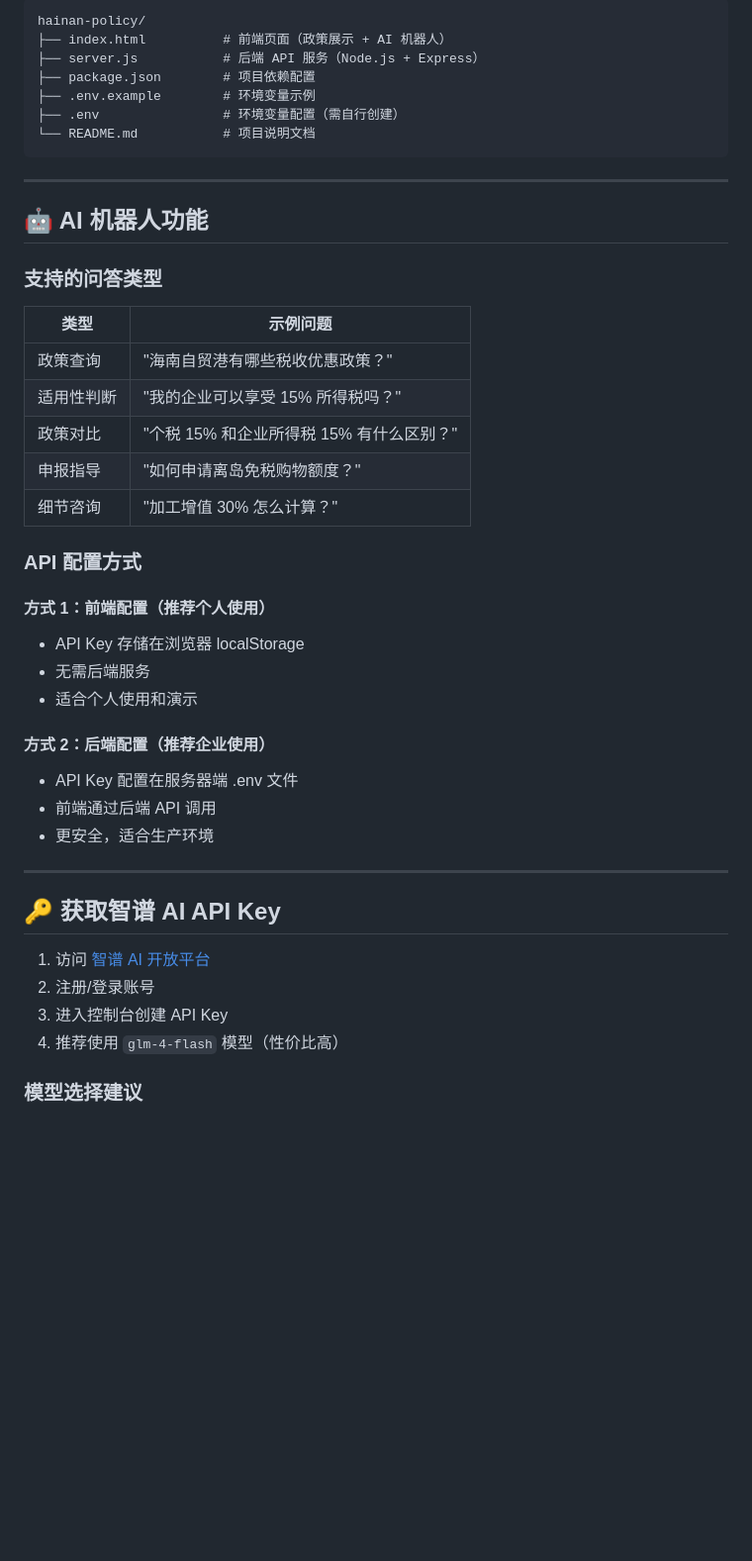
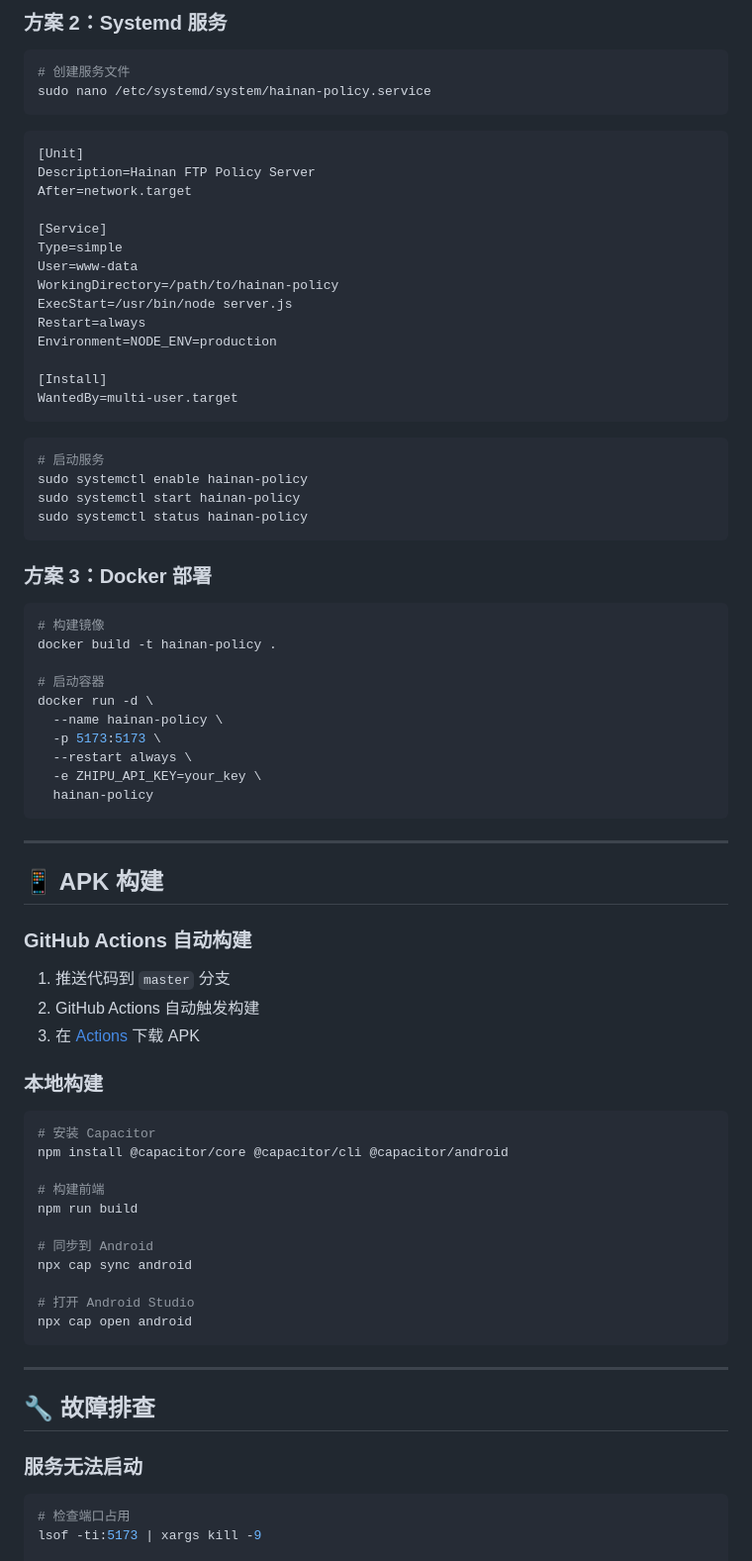
Before and after one commit to DysonSWang/FTP, a Markdown page: README.md, the part around one of its changes. Shown at 99% size. Rendered like a GitHub page; blank space fills up the shorter version.

Commit message:
docs: 添加完整部署指南 README.md

````diff
--- a/README.md
+++ b/README.md
@@ -84,47 +73,84 @@ http://localhost:3001
 ```
-hainan-policy/
-├── index.html          # 前端页面（政策展示 + AI 机器人）
-├── server.js           # 后端 API 服务（Node.js + Express）
-├── package.json        # 项目依赖配置
-├── .env.example        # 环境变量示例
-├── .env                # 环境变量配置（需自行创建）
-└── README.md           # 项目说明文档
+
+### 方案 2：Systemd 服务
+
+```bash
+# 创建服务文件
+sudo nano /etc/systemd/system/hainan-policy.service
+```
+
+```ini
+[Unit]
+Description=Hainan FTP Policy Server
+After=network.target
+
+[Service]
+Type=simple
+User=www-data
+WorkingDirectory=/path/to/hainan-policy
+ExecStart=/usr/bin/node server.js
+Restart=always
+Environment=NODE_ENV=production
+
+[Install]
+WantedBy=multi-user.target
+```
+
+```bash
+# 启动服务
+sudo systemctl enable hainan-policy
+sudo systemctl start hainan-policy
+sudo systemctl status hainan-policy
+```
+
+### 方案 3：Docker 部署
+
+```bash
+# 构建镜像
+docker build -t hainan-policy .
+
+# 启动容器
+docker run -d \
+  --name hainan-policy \
+  -p 5173:5173 \
+  --restart always \
+  -e ZHIPU_API_KEY=your_key \
+  hainan-policy
 ```
 
 ---
 
-## 🤖 AI 机器人功能
+## 📱 APK 构建
 
-### 支持的问答类型
+### GitHub Actions 自动构建
 
-| 类型 | 示例问题 |
-|------|----------|
-| 政策查询 | "海南自贸港有哪些税收优惠政策？" |
-| 适用性判断 | "我的企业可以享受 15% 所得税吗？" |
-| 政策对比 | "个税 15% 和企业所得税 15% 有什么区别？" |
-| 申报指导 | "如何申请离岛免税购物额度？" |
-| 细节咨询 | "加工增值 30% 怎么计算？" |
+1. 推送代码到 `master` 分支
+2. GitHub Actions 自动触发构建
+3. 在 [Actions](https://github.com/DysonSWang/FTP/actions) 下载 APK
 
-### API 配置方式
+### 本地构建
 
-#### 方式 1：前端配置（推荐个人使用）
-- API Key 存储在浏览器 localStorage
-- 无需后端服务
-- 适合个人使用和演示
+```bash
+# 安装 Capacitor
+npm install @capacitor/core @capacitor/cli @capacitor/android
 
-#### 方式 2：后端配置（推荐企业使用）
-- API Key 配置在服务器端 .env 文件
-- 前端通过后端 API 调用
-- 更安全，适合生产环境
+# 构建前端
+npm run build
+
+# 同步到 Android
+npx cap sync android
+
+# 打开 Android Studio
+npx cap open android
+```
 
 ---
 
-## 🔑 获取智谱 AI API Key
+## 🔧 故障排查
 
-1. 访问 [智谱 AI 开放平台](https://open.bigmodel.cn/)
-2. 注册/登录账号
-3. 进入控制台创建 API Key
-4. 推荐使用 `glm-4-flash` 模型（性价比高）
+### 服务无法启动
 
-### 模型选择建议
+```bash
+# 检查端口占用
+lsof -ti:5173 | xargs kill -9
 
````
Also changed, not shown: other parts of README.md (+133 -169 lines).
